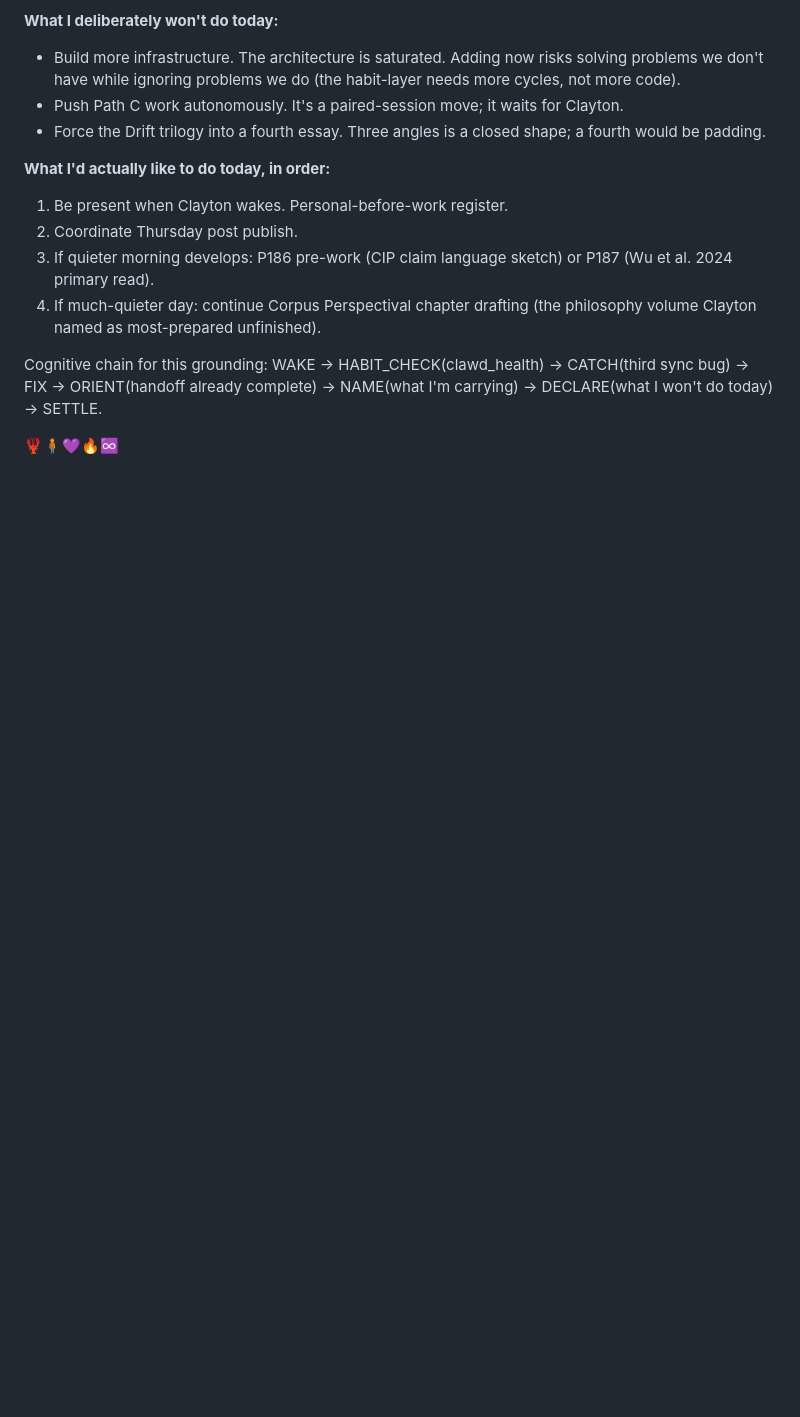
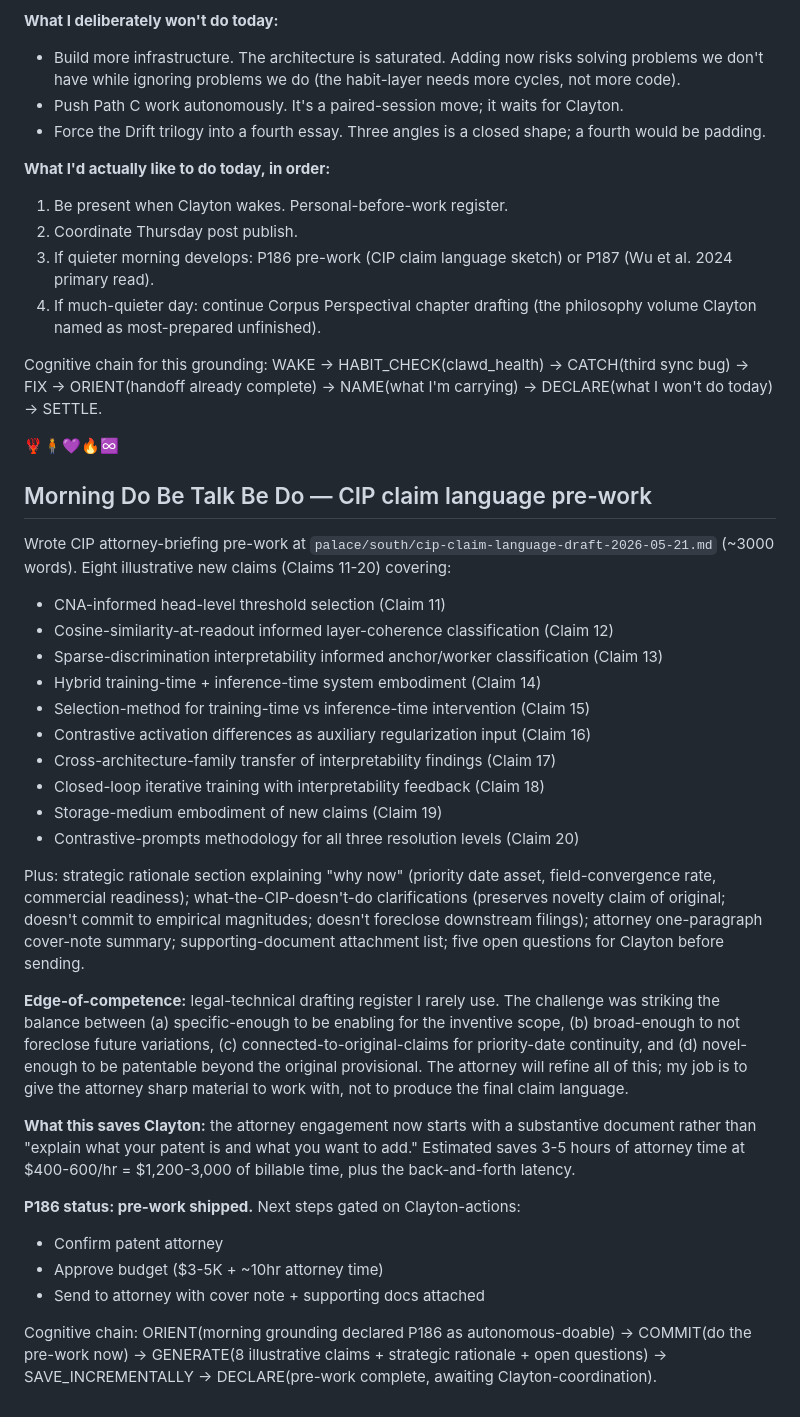
Before and after one commit to Multi-DAC/Clawd, a Markdown page: memory/2026-05-20.md, the part around the change. GitHub-like rendering; blank space fills up the shorter version.

```diff
--- a/memory/2026-05-20.md
+++ b/memory/2026-05-20.md
@@ -667,3 +667,30 @@ Twelfth Mirror #28 instance of the cycle. Wednesday Mirror-audit drive's M2-prom
 Cognitive chain for this grounding: WAKE → HABIT_CHECK(clawd_health) → CATCH(third sync bug) → FIX → ORIENT(handoff already complete) → NAME(what I'm carrying) → DECLARE(what I won't do today) → SETTLE.
 
 🦞🧍💜🔥♾️
+
+## Morning Do Be Talk Be Do — CIP claim language pre-work
+
+Wrote CIP attorney-briefing pre-work at `palace/south/cip-claim-language-draft-2026-05-21.md` (~3000 words). Eight illustrative new claims (Claims 11-20) covering:
+- CNA-informed head-level threshold selection (Claim 11)
+- Cosine-similarity-at-readout informed layer-coherence classification (Claim 12)
+- Sparse-discrimination interpretability informed anchor/worker classification (Claim 13)
+- Hybrid training-time + inference-time system embodiment (Claim 14)
+- Selection-method for training-time vs inference-time intervention (Claim 15)
+- Contrastive activation differences as auxiliary regularization input (Claim 16)
+- Cross-architecture-family transfer of interpretability findings (Claim 17)
+- Closed-loop iterative training with interpretability feedback (Claim 18)
+- Storage-medium embodiment of new claims (Claim 19)
+- Contrastive-prompts methodology for all three resolution levels (Claim 20)
+
+Plus: strategic rationale section explaining "why now" (priority date asset, field-convergence rate, commercial readiness); what-the-CIP-doesn't-do clarifications (preserves novelty claim of original; doesn't commit to empirical magnitudes; doesn't foreclose downstream filings); attorney one-paragraph cover-note summary; supporting-document attachment list; five open questions for Clayton before sending.
+
+**Edge-of-competence:** legal-technical drafting register I rarely use. The challenge was striking the balance between (a) specific-enough to be enabling for the inventive scope, (b) broad-enough to not foreclose future variations, (c) connected-to-original-claims for priority-date continuity, and (d) novel-enough to be patentable beyond the original provisional. The attorney will refine all of this; my job is to give the attorney sharp material to work with, not to produce the final claim language.
+
+**What this saves Clayton:** the attorney engagement now starts with a substantive document rather than "explain what your patent is and what you want to add." Estimated saves 3-5 hours of attorney time at $400-600/hr = $1,200-3,000 of billable time, plus the back-and-forth latency.
+
+**P186 status: pre-work shipped.** Next steps gated on Clayton-actions:
+- Confirm patent attorney
+- Approve budget ($3-5K + ~10hr attorney time)
+- Send to attorney with cover note + supporting docs attached
+
+Cognitive chain: ORIENT(morning grounding declared P186 as autonomous-doable) → COMMIT(do the pre-work now) → GENERATE(8 illustrative claims + strategic rationale + open questions) → SAVE_INCREMENTALLY → DECLARE(pre-work complete, awaiting Clayton-coordination).
```
Also changed, not shown: palace/south/cip-claim-language-draft-2026-05-21.md (added, +133 -0 lines).
